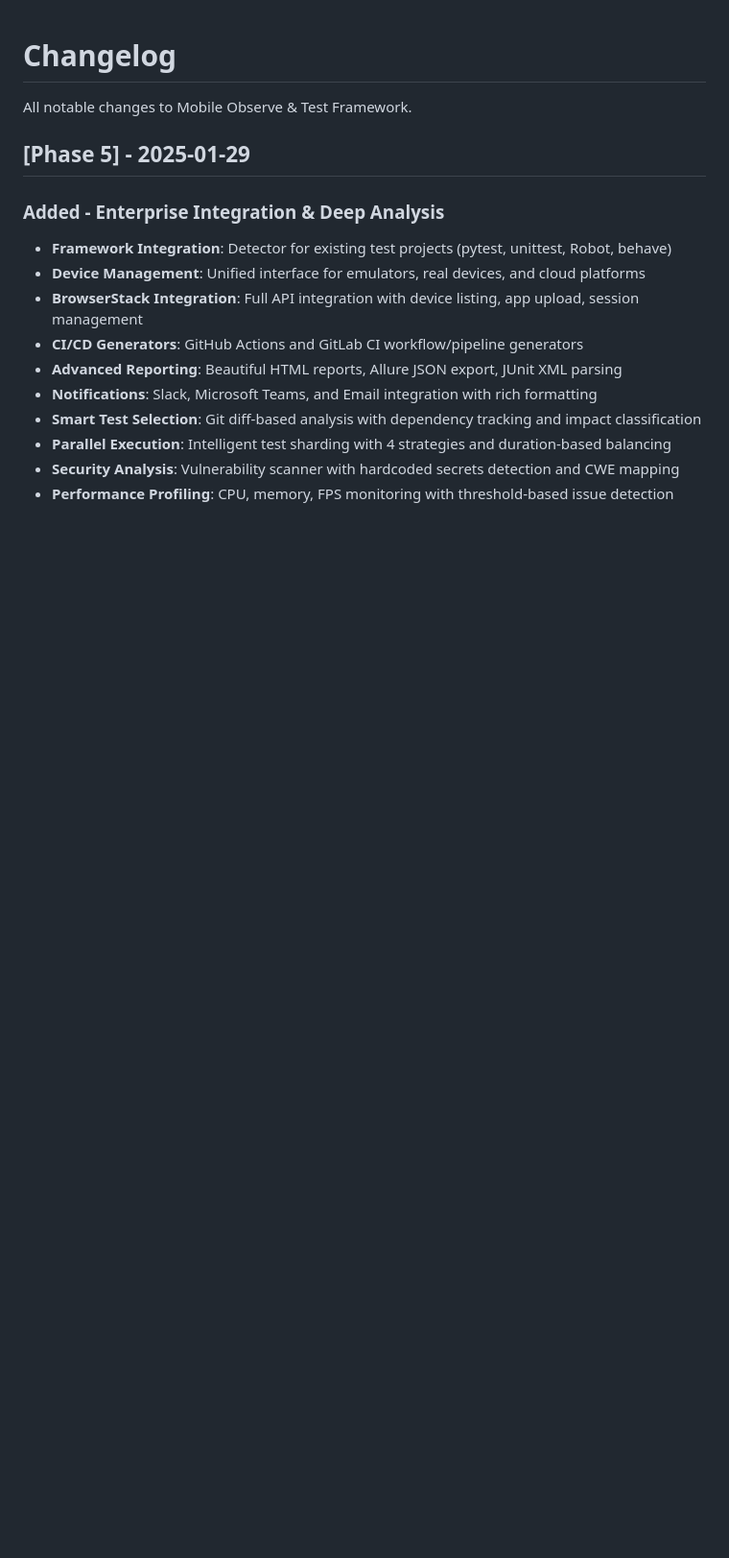
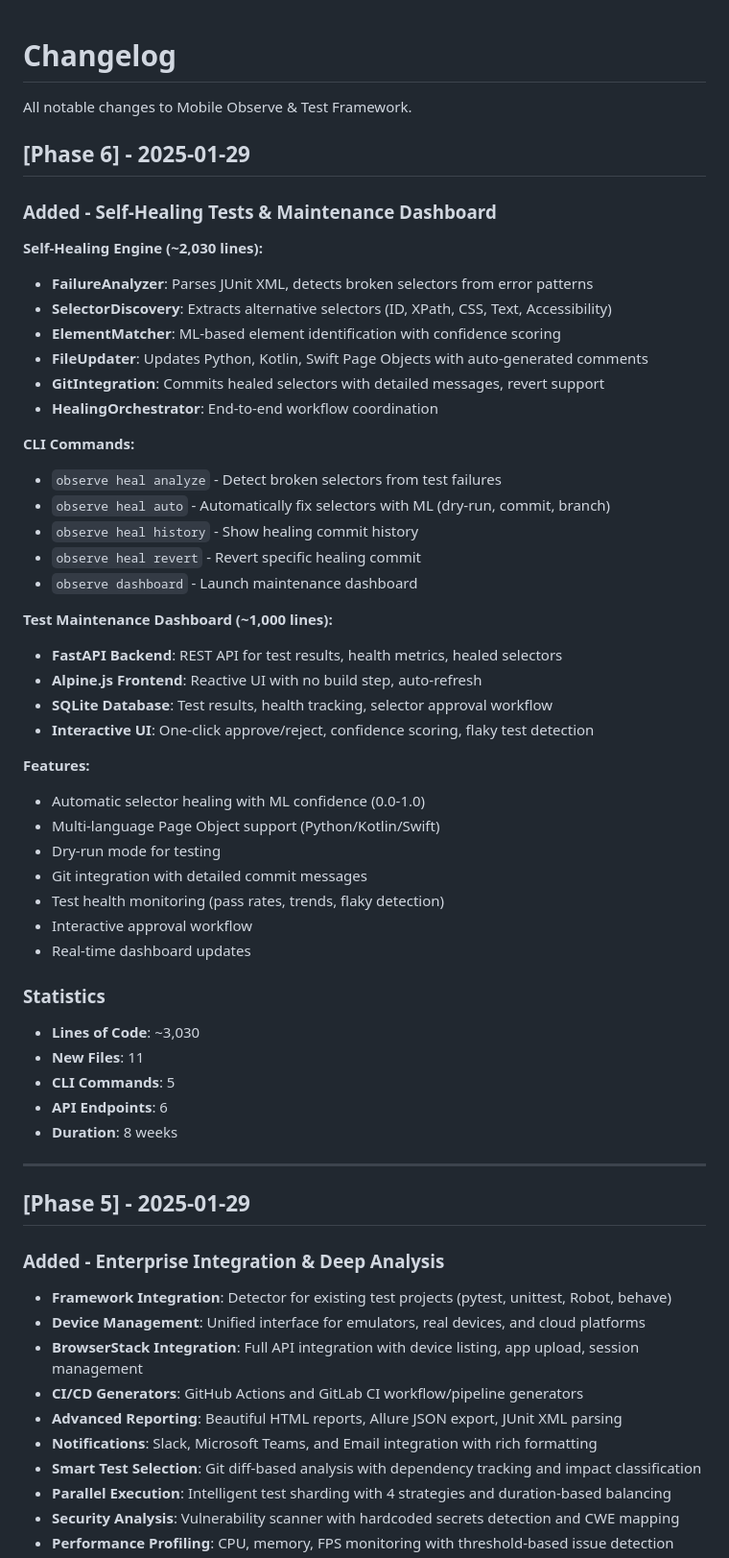
Before and after one commit to VadimToptunov/mobile_test_recorder, a Markdown page: CHANGELOG.md, the part around the change. Shown at 96% size. Drawn GitHub-style; blank space fills up the shorter version.

```diff
--- a/CHANGELOG.md
+++ b/CHANGELOG.md
@@ -1,6 +1,49 @@
 # Changelog
 
 All notable changes to Mobile Observe & Test Framework.
+
+## [Phase 6] - 2025-01-29
+
+### Added - Self-Healing Tests & Maintenance Dashboard
+
+**Self-Healing Engine (~2,030 lines):**
+- **FailureAnalyzer**: Parses JUnit XML, detects broken selectors from error patterns
+- **SelectorDiscovery**: Extracts alternative selectors (ID, XPath, CSS, Text, Accessibility)
+- **ElementMatcher**: ML-based element identification with confidence scoring
+- **FileUpdater**: Updates Python, Kotlin, Swift Page Objects with auto-generated comments
+- **GitIntegration**: Commits healed selectors with detailed messages, revert support
+- **HealingOrchestrator**: End-to-end workflow coordination
+
+**CLI Commands:**
+- `observe heal analyze` - Detect broken selectors from test failures
+- `observe heal auto` - Automatically fix selectors with ML (dry-run, commit, branch)
+- `observe heal history` - Show healing commit history
+- `observe heal revert` - Revert specific healing commit
+- `observe dashboard` - Launch maintenance dashboard
+
+**Test Maintenance Dashboard (~1,000 lines):**
+- **FastAPI Backend**: REST API for test results, health metrics, healed selectors
+- **Alpine.js Frontend**: Reactive UI with no build step, auto-refresh
+- **SQLite Database**: Test results, health tracking, selector approval workflow
+- **Interactive UI**: One-click approve/reject, confidence scoring, flaky test detection
+
+**Features:**
+- Automatic selector healing with ML confidence (0.0-1.0)
+- Multi-language Page Object support (Python/Kotlin/Swift)
+- Dry-run mode for testing
+- Git integration with detailed commit messages
+- Test health monitoring (pass rates, trends, flaky detection)
+- Interactive approval workflow
+- Real-time dashboard updates
+
+### Statistics
+- **Lines of Code**: ~3,030
+- **New Files**: 11
+- **CLI Commands**: 5
+- **API Endpoints**: 6
+- **Duration**: 8 weeks
+
+---
 
 ## [Phase 5] - 2025-01-29
 
```
Also changed, not shown: PHASE_6_COMPLETE.md (added, +255 -0 lines), README.md (+45 -7 lines).
